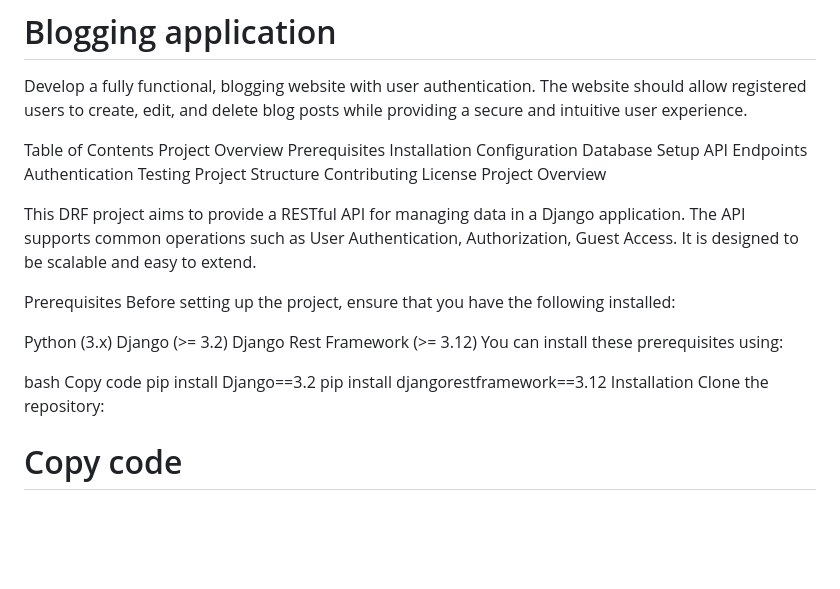
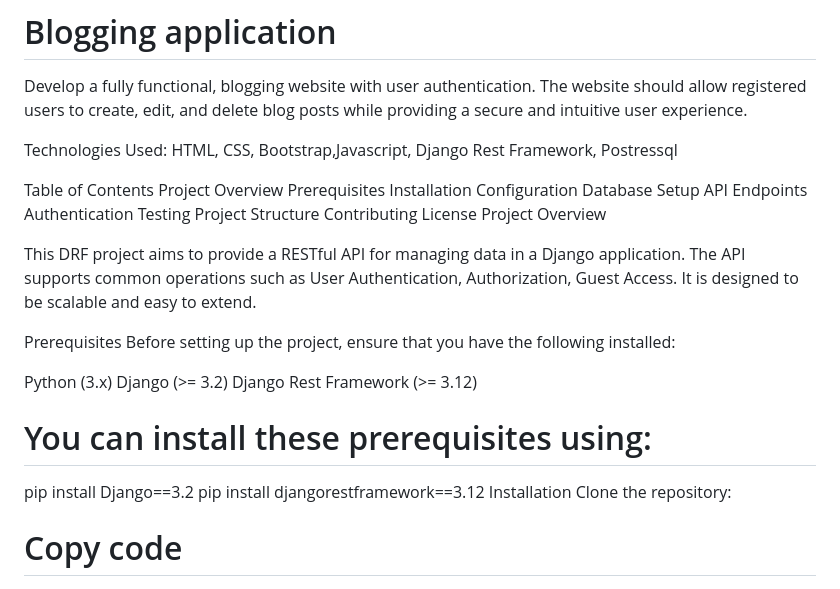
Before and after one commit to Akhilsm97/Blog_application_api, a Markdown page: README.md, the part around the change. Drawn GitHub-style; blank space fills up the shorter version.

```diff
--- a/README.md
+++ b/README.md
@@ -4,6 +4,8 @@
 Develop a fully functional, blogging website with user authentication. The website should
 allow registered users to create, edit, and delete blog posts while providing a secure and
 intuitive user experience.
+
+Technologies Used: HTML, CSS, Bootstrap,Javascript, Django Rest Framework, Postressql
 
 Table of Contents
 Project Overview
@@ -27,10 +29,9 @@ Before setting up the project, ensure that you have the following installed:
 Python (3.x)
 Django (>= 3.2)
 Django Rest Framework (>= 3.12)
-You can install these prerequisites using:
 
-bash
-Copy code
+# You can install these prerequisites using:
+
 pip install Django==3.2
 pip install djangorestframework==3.12
 Installation
```
